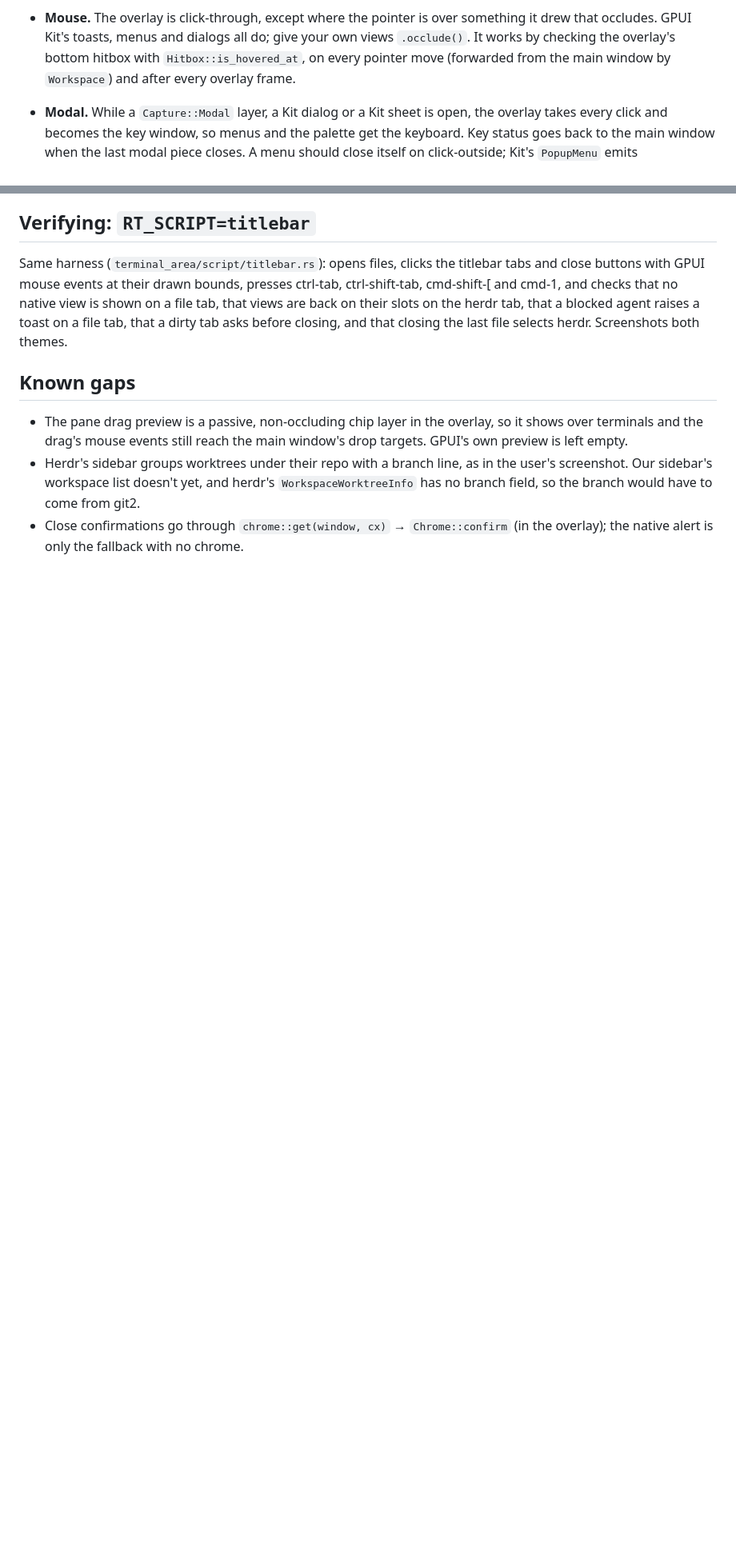
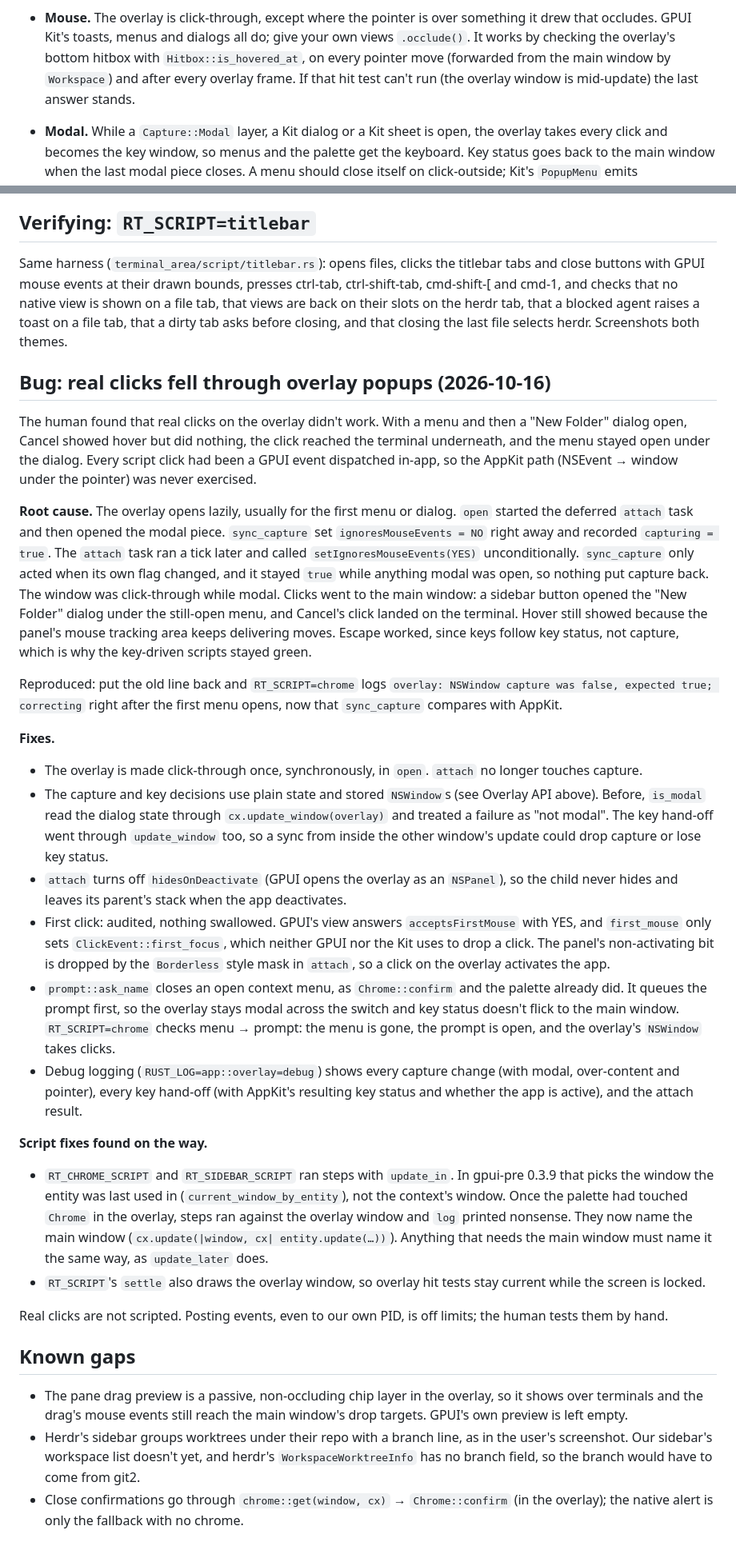
Before and after one commit to lklyne/grasslands, a Markdown page: docs/decisions/0008-terminal-area-and-overlay.md, 2 parts joined by grey strips. Shown at 80% size. Rendered like a GitHub page; blank space fills up the shorter version.

Commit message:
docs: 0008 root cause of real clicks falling through overlay popups

```diff
--- a/docs/decisions/0008-terminal-area-and-overlay.md
+++ b/docs/decisions/0008-terminal-area-and-overlay.md
@@ -121,7 +121,8 @@ overlay.update(cx, |o, cx| o.remove_layer(id, cx));
   something it drew that occludes. GPUI Kit's toasts, menus and dialogs all do;
   give your own views `.occlude()`. It works by checking the overlay's bottom
   hitbox with `Hitbox::is_hovered_at`, on every pointer move (forwarded from the
-  main window by `Workspace`) and after every overlay frame.
+  main window by `Workspace`) and after every overlay frame. If that hit test
+  can't run (the overlay window is mid-update) the last answer stands.
 - **Modal.** While a `Capture::Modal` layer, a Kit dialog or a Kit sheet is
   open, the overlay takes every click and becomes the key window, so menus and
   the palette get the keyboard. Key status goes back to the main window when
@@ -221,6 +234,70 @@ herdr tab, that a blocked agent raises a toast on a file tab, that a dirty
 tab asks before closing, and that closing the last file selects herdr.
 Screenshots both themes.
 
+## Bug: real clicks fell through overlay popups (2026-10-16)
+
+The human found that real clicks on the overlay didn't work. With a menu and
+then a "New Folder" dialog open, Cancel showed hover but did nothing, the
+click reached the terminal underneath, and the menu stayed open under the
+dialog. Every script click had been a GPUI event dispatched in-app, so the
+AppKit path (NSEvent → window under the pointer) was never exercised.
+
+**Root cause.** The overlay opens lazily, usually for the first menu or
+dialog. `open` started the deferred `attach` task and then opened the modal
+piece. `sync_capture` set `ignoresMouseEvents = NO` right away and recorded
+`capturing = true`. The `attach` task ran a tick later and called
+`setIgnoresMouseEvents(YES)` unconditionally. `sync_capture` only acted when
+its own flag changed, and it stayed `true` while anything modal was open, so
+nothing put capture back. The window was click-through while modal. Clicks
+went to the main window: a sidebar button opened the "New Folder" dialog
+under the still-open menu, and Cancel's click landed on the terminal. Hover
+still showed because the panel's mouse tracking area keeps delivering moves.
+Escape worked, since keys follow key status, not capture, which is why the
+key-driven scripts stayed green.
+
+Reproduced: put the old line back and `RT_SCRIPT=chrome` logs
+`overlay: NSWindow capture was false, expected true; correcting` right after
+the first menu opens, now that `sync_capture` compares with AppKit.
+
+**Fixes.**
+- The overlay is made click-through once, synchronously, in `open`. `attach`
+  no longer touches capture.
+- The capture and key decisions use plain state and stored `NSWindow`s (see
+  Overlay API above). Before, `is_modal` read the dialog state through
+  `cx.update_window(overlay)` and treated a failure as "not modal". The key
+  hand-off went through `update_window` too, so a sync from inside the other
+  window's update could drop capture or lose key status.
+- `attach` turns off `hidesOnDeactivate` (GPUI opens the overlay as an
+  `NSPanel`), so the child never hides and leaves its parent's stack when
+  the app deactivates.
+- First click: audited, nothing swallowed. GPUI's view answers
+  `acceptsFirstMouse` with YES, and `first_mouse` only sets
+  `ClickEvent::first_focus`, which neither GPUI nor the Kit uses to drop a
+  click. The panel's non-activating bit is dropped by the `Borderless` style
+  mask in `attach`, so a click on the overlay activates the app.
+- `prompt::ask_name` closes an open context menu, as `Chrome::confirm` and
+  the palette already did. It queues the prompt first, so the overlay stays
+  modal across the switch and key status doesn't flick to the main window.
+  `RT_SCRIPT=chrome` checks menu → prompt: the menu is gone, the prompt is
+  open, and the overlay's `NSWindow` takes clicks.
+- Debug logging (`RUST_LOG=app::overlay=debug`) shows every capture change
+  (with modal, over-content and pointer), every key hand-off (with AppKit's
+  resulting key status and whether the app is active), and the attach result.
+
+**Script fixes found on the way.**
+- `RT_CHROME_SCRIPT` and `RT_SIDEBAR_SCRIPT` ran steps with `update_in`. In
+  gpui-pre 0.3.9 that picks the window the entity was last used in
+  (`current_window_by_entity`), not the context's window. Once the palette
+  had touched `Chrome` in the overlay, steps ran against the overlay window
+  and `log` printed nonsense. They now name the main window
+  (`cx.update(|window, cx| entity.update(…))`). Anything that needs the main
+  window must name it the same way, as `update_later` does.
+- `RT_SCRIPT`'s `settle` also draws the overlay window, so overlay hit tests
+  stay current while the screen is locked.
+
+Real clicks are not scripted. Posting events, even to our own PID, is off
+limits; the human tests them by hand.
+
 ## Known gaps
 
 - The pane drag preview is a passive, non-occluding chip layer in the
```
Also changed, not shown: other parts of docs/decisions/0008-terminal-area-and-overlay.md (+12 -0 lines).
